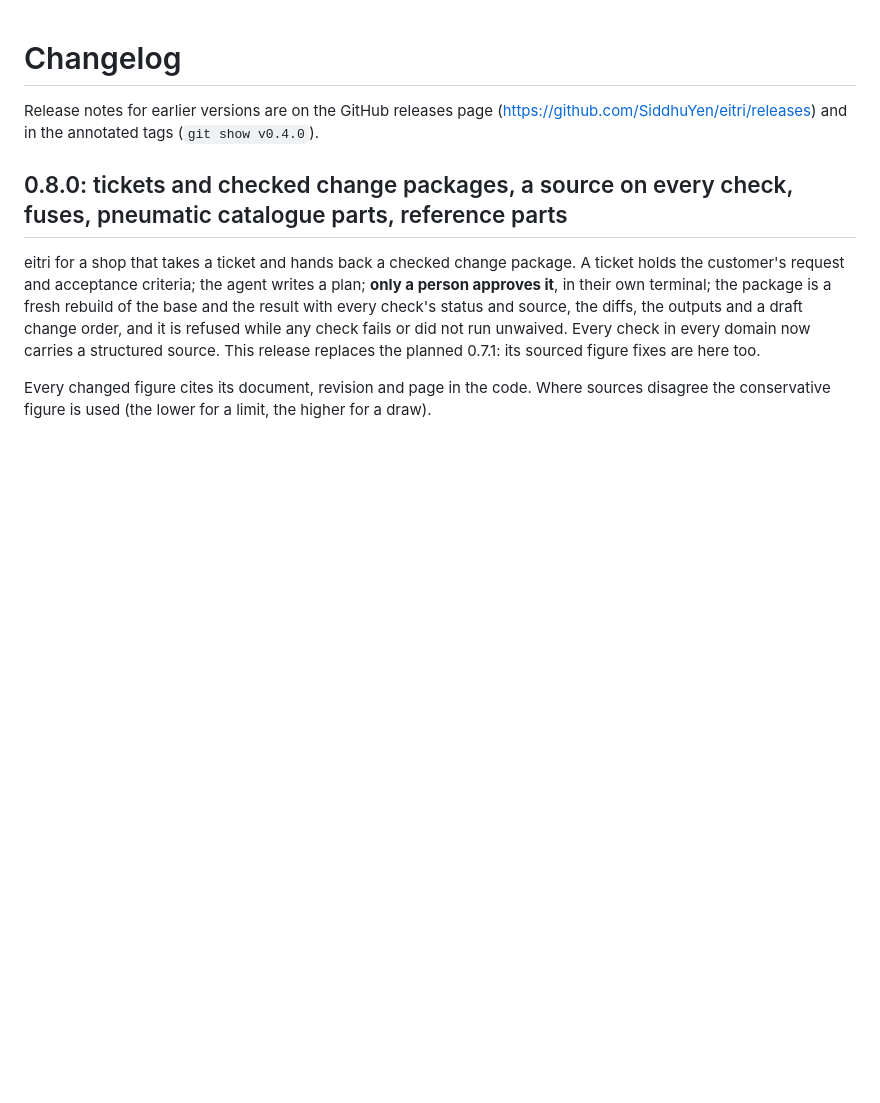
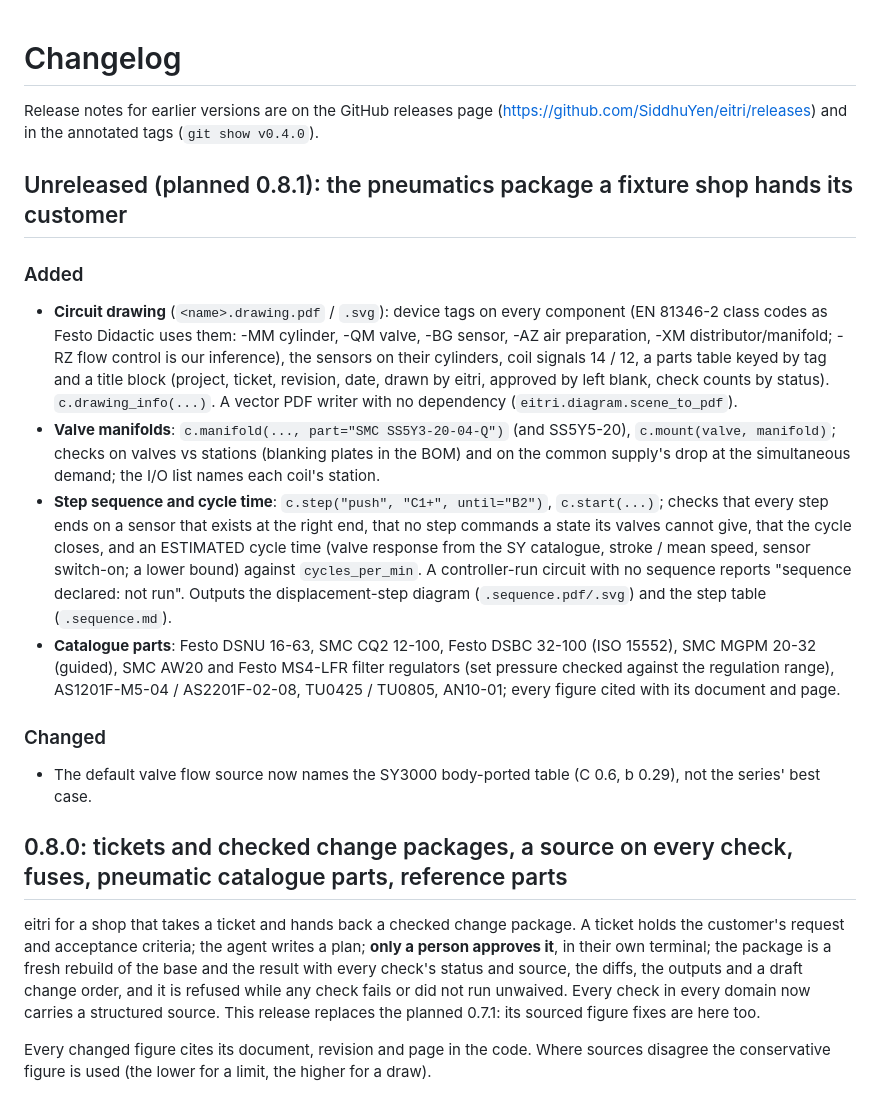
Before and after one commit to SiddhuYen/eitri, a Markdown page: CHANGELOG.md, the part around the change. Rendered like a GitHub page; blank space fills up the shorter version.

Commit message:
CHANGELOG: planned 0.8.1 pneumatics section
Co-Authored-By: Claude Opus 5.5 <noreply@anthropic.com>

```diff
--- a/CHANGELOG.md
+++ b/CHANGELOG.md
@@ -2,6 +2,31 @@
 
 Release notes for earlier versions are on the GitHub releases page (https://github.com/SiddhuYen/eitri/releases) and in the
 annotated tags (`git show v0.4.0`).
+
+## Unreleased (planned 0.8.1): the pneumatics package a fixture shop hands its customer
+
+### Added
+
+- **Circuit drawing** (`<name>.drawing.pdf` / `.svg`): device tags on every component (EN 81346-2 class codes as Festo Didactic
+  uses them: -MM cylinder, -QM valve, -BG sensor, -AZ air preparation, -XM distributor/manifold; -RZ flow control is our
+  inference), the sensors on their cylinders, coil signals 14 / 12, a parts table keyed by tag and a title block (project,
+  ticket, revision, date, drawn by eitri, approved by left blank, check counts by status). `c.drawing_info(...)`. A vector PDF
+  writer with no dependency (`eitri.diagram.scene_to_pdf`).
+- **Valve manifolds**: `c.manifold(..., part="SMC SS5Y3-20-04-Q")` (and SS5Y5-20), `c.mount(valve, manifold)`; checks on valves vs
+  stations (blanking plates in the BOM) and on the common supply's drop at the simultaneous demand; the I/O list names each
+  coil's station.
+- **Step sequence and cycle time**: `c.step("push", "C1+", until="B2")`, `c.start(...)`; checks that every step ends on a sensor
+  that exists at the right end, that no step commands a state its valves cannot give, that the cycle closes, and an ESTIMATED
+  cycle time (valve response from the SY catalogue, stroke / mean speed, sensor switch-on; a lower bound) against
+  `cycles_per_min`. A controller-run circuit with no sequence reports "sequence declared: not run". Outputs the
+  displacement-step diagram (`.sequence.pdf/.svg`) and the step table (`.sequence.md`).
+- **Catalogue parts**: Festo DSNU 16-63, SMC CQ2 12-100, Festo DSBC 32-100 (ISO 15552), SMC MGPM 20-32 (guided), SMC AW20 and
+  Festo MS4-LFR filter regulators (set pressure checked against the regulation range), AS1201F-M5-04 / AS2201F-02-08, TU0425 /
+  TU0805, AN10-01; every figure cited with its document and page.
+
+### Changed
+
+- The default valve flow source now names the SY3000 body-ported table (C 0.6, b 0.29), not the series' best case.
 
 ## 0.8.0: tickets and checked change packages, a source on every check, fuses, pneumatic catalogue parts, reference parts
 
```
